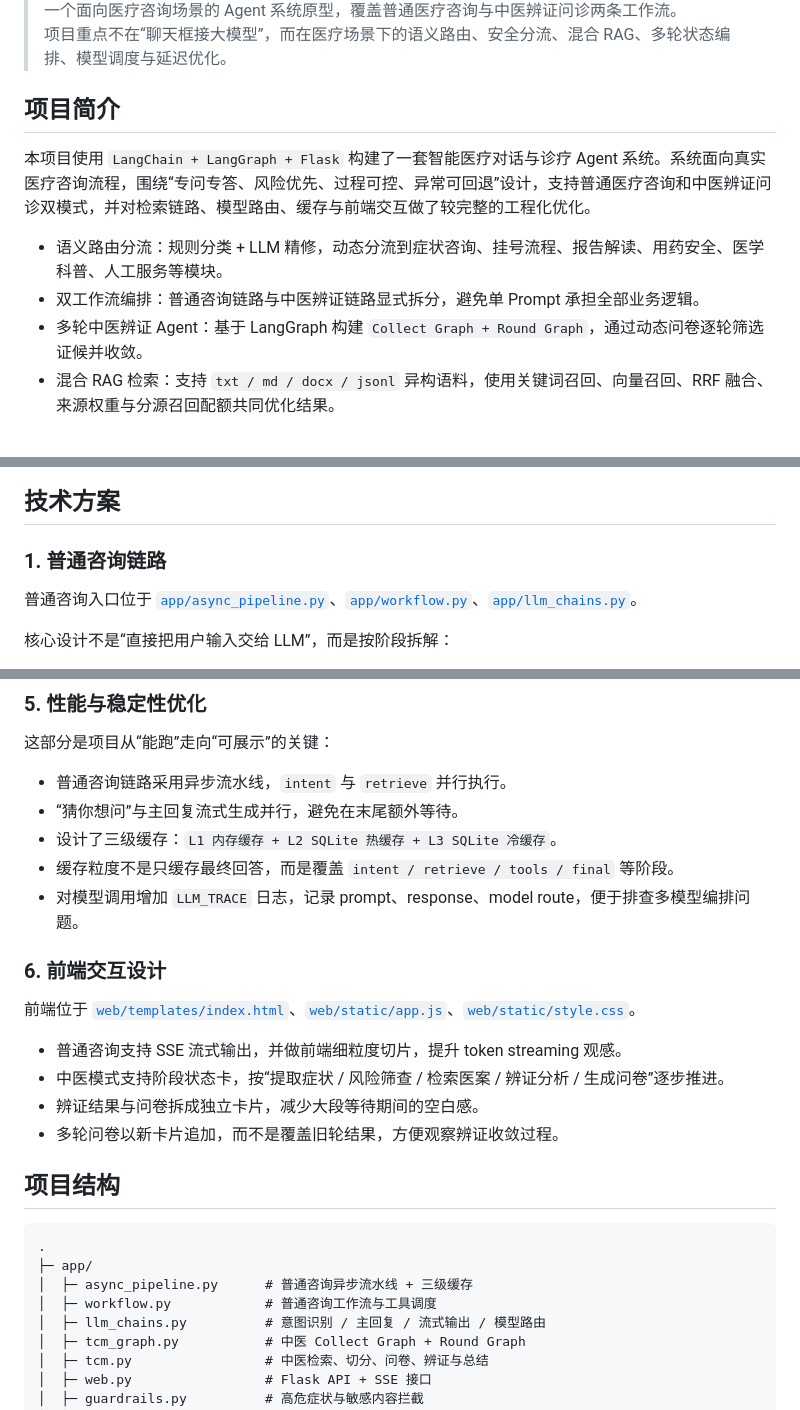
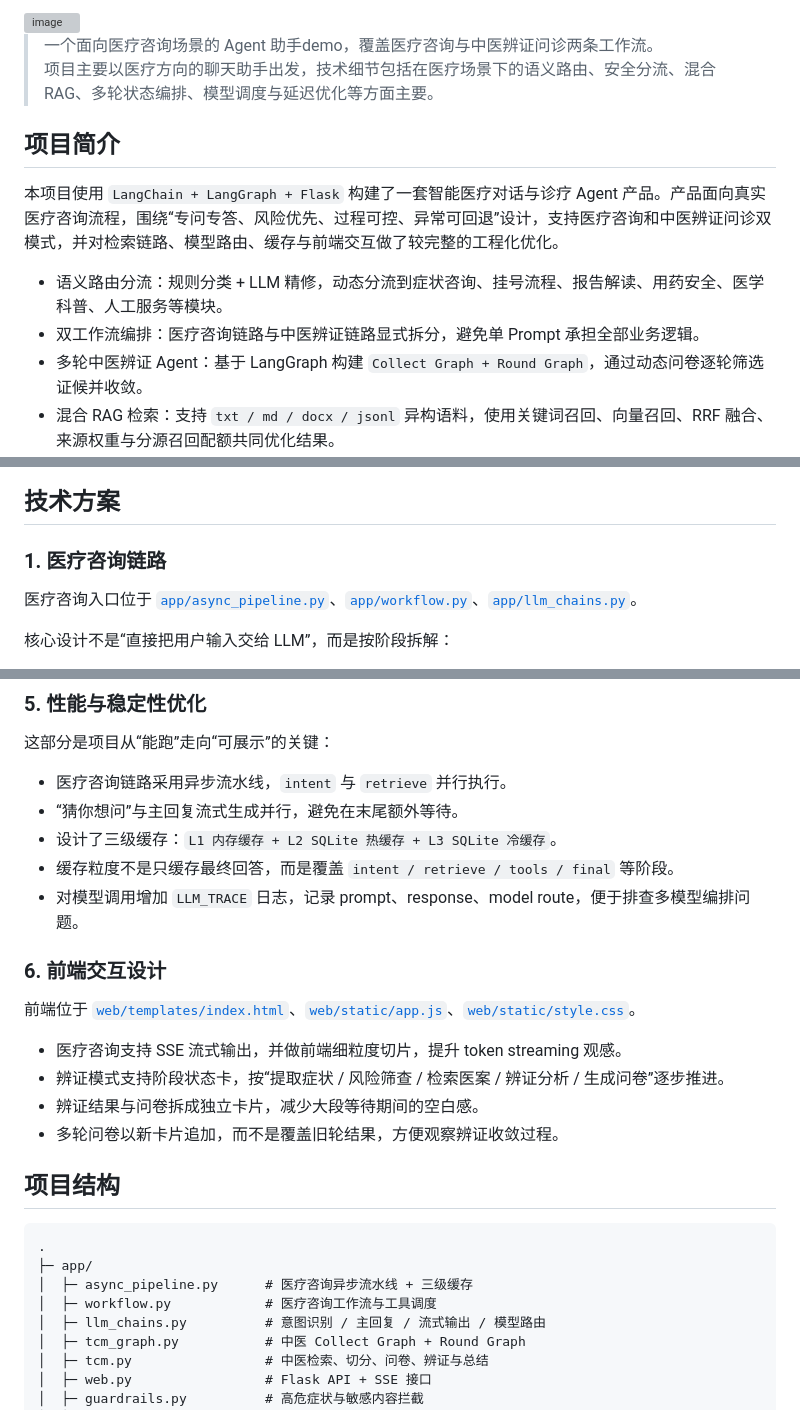
Before and after one commit to mingxiao1111/Agent, a Markdown page: README.md, 3 parts joined by grey strips. Drawn GitHub-style; grey boxes are pictures that could not be loaded.

````diff
--- a/README.md
+++ b/README.md
@@ -3,13 +2,15 @@
 
-> 一个面向医疗咨询场景的 Agent 系统原型，覆盖普通医疗咨询与中医辨证问诊两条工作流。
-> 项目重点不在“聊天框接大模型”，而在医疗场景下的语义路由、安全分流、混合 RAG、多轮状态编排、模型调度与延迟优化。
+<img width="2892" height="1556" alt="image" src="https://github.com/user-attachments/assets/f298824a-5c3c-447a-a775-657485f658e9" />
+
+> 一个面向医疗咨询场景的 Agent 助手demo，覆盖医疗咨询与中医辨证问诊两条工作流。
+> 项目主要以医疗方向的聊天助手出发，技术细节包括在医疗场景下的语义路由、安全分流、混合 RAG、多轮状态编排、模型调度与延迟优化等方面主要。
 
 ## 项目简介
 
-本项目使用 `LangChain + LangGraph + Flask` 构建了一套智能医疗对话与诊疗 Agent 系统。系统面向真实医疗咨询流程，围绕“专问专答、风险优先、过程可控、异常可回退”设计，支持普通医疗咨询和中医辨证问诊双模式，并对检索链路、模型路由、缓存与前端交互做了较完整的工程化优化。
+本项目使用 `LangChain + LangGraph + Flask` 构建了一套智能医疗对话与诊疗 Agent 产品。产品面向真实医疗咨询流程，围绕“专问专答、风险优先、过程可控、异常可回退”设计，支持医疗咨询和中医辨证问诊双模式，并对检索链路、模型路由、缓存与前端交互做了较完整的工程化优化。
 
 - 语义路由分流：规则分类 + LLM 精修，动态分流到症状咨询、挂号流程、报告解读、用药安全、医学科普、人工服务等模块。
-- 双工作流编排：普通咨询链路与中医辨证链路显式拆分，避免单 Prompt 承担全部业务逻辑。
+- 双工作流编排：医疗咨询链路与中医辨证链路显式拆分，避免单 Prompt 承担全部业务逻辑。
 - 多轮中医辨证 Agent：基于 LangGraph 构建 `Collect Graph + Round Graph`，通过动态问卷逐轮筛选证候并收敛。
 - 混合 RAG 检索：支持 `txt / md / docx / jsonl` 异构语料，使用关键词召回、向量召回、RRF 融合、来源权重与分源召回配额共同优化结果。
 - 安全优先架构：高危症状与敏感内容优先拦截，中断生成并给出急诊/人工接管建议。
@@ -111,9 +112,9 @@ flowchart TD
 
 ## 技术方案
 
-### 1. 普通咨询链路
+### 1. 医疗咨询链路
 
-普通咨询入口位于 [`app/async_pipeline.py`](./app/async_pipeline.py)、[`app/workflow.py`](./app/workflow.py)、[`app/llm_chains.py`](./app/llm_chains.py)。
+医疗咨询入口位于 [`app/async_pipeline.py`](./app/async_pipeline.py)、[`app/workflow.py`](./app/workflow.py)、[`app/llm_chains.py`](./app/llm_chains.py)。
 
 核心设计不是“直接把用户输入交给 LLM”，而是按阶段拆解：
 
@@ -183,7 +184,7 @@ flowchart TD
 
 这部分是项目从“能跑”走向“可展示”的关键：
 
-- 普通咨询链路采用异步流水线，`intent` 与 `retrieve` 并行执行。
+- 医疗咨询链路采用异步流水线，`intent` 与 `retrieve` 并行执行。
 - “猜你想问”与主回复流式生成并行，避免在末尾额外等待。
 - 设计了三级缓存：`L1 内存缓存 + L2 SQLite 热缓存 + L3 SQLite 冷缓存`。
 - 缓存粒度不是只缓存最终回答，而是覆盖 `intent / retrieve / tools / final` 等阶段。
@@ -194,8 +195,8 @@ flowchart TD
 前端位于 [`web/templates/index.html`](./web/templates/index.html)、[`web/static/app.js`](./web/static/app.js)、[`web/static/style.css`](./web/static/style.css)。
 
 
-- 普通咨询支持 SSE 流式输出，并做前端细粒度切片，提升 token streaming 观感。
-- 中医模式支持阶段状态卡，按“提取症状 / 风险筛查 / 检索医案 / 辨证分析 / 生成问卷”逐步推进。
+- 医疗咨询支持 SSE 流式输出，并做前端细粒度切片，提升 token streaming 观感。
+- 辨证模式支持阶段状态卡，按“提取症状 / 风险筛查 / 检索医案 / 辨证分析 / 生成问卷”逐步推进。
 - 辨证结果与问卷拆成独立卡片，减少大段等待期间的空白感。
 - 多轮问卷以新卡片追加，而不是覆盖旧轮结果，方便观察辨证收敛过程。
 
@@ -204,8 +205,8 @@ flowchart TD
 ```text
 .
 ├─ app/
-│  ├─ async_pipeline.py      # 普通咨询异步流水线 + 三级缓存
-│  ├─ workflow.py            # 普通咨询工作流与工具调度
+│  ├─ async_pipeline.py      # 医疗咨询异步流水线 + 三级缓存
+│  ├─ workflow.py            # 医疗咨询工作流与工具调度
 │  ├─ llm_chains.py          # 意图识别 / 主回复 / 流式输出 / 模型路由
 │  ├─ tcm_graph.py           # 中医 Collect Graph + Round Graph
 │  ├─ tcm.py                 # 中医检索、切分、问卷、辨证与总结
````
Also changed, not shown: other parts of README.md (+8 -9 lines).
